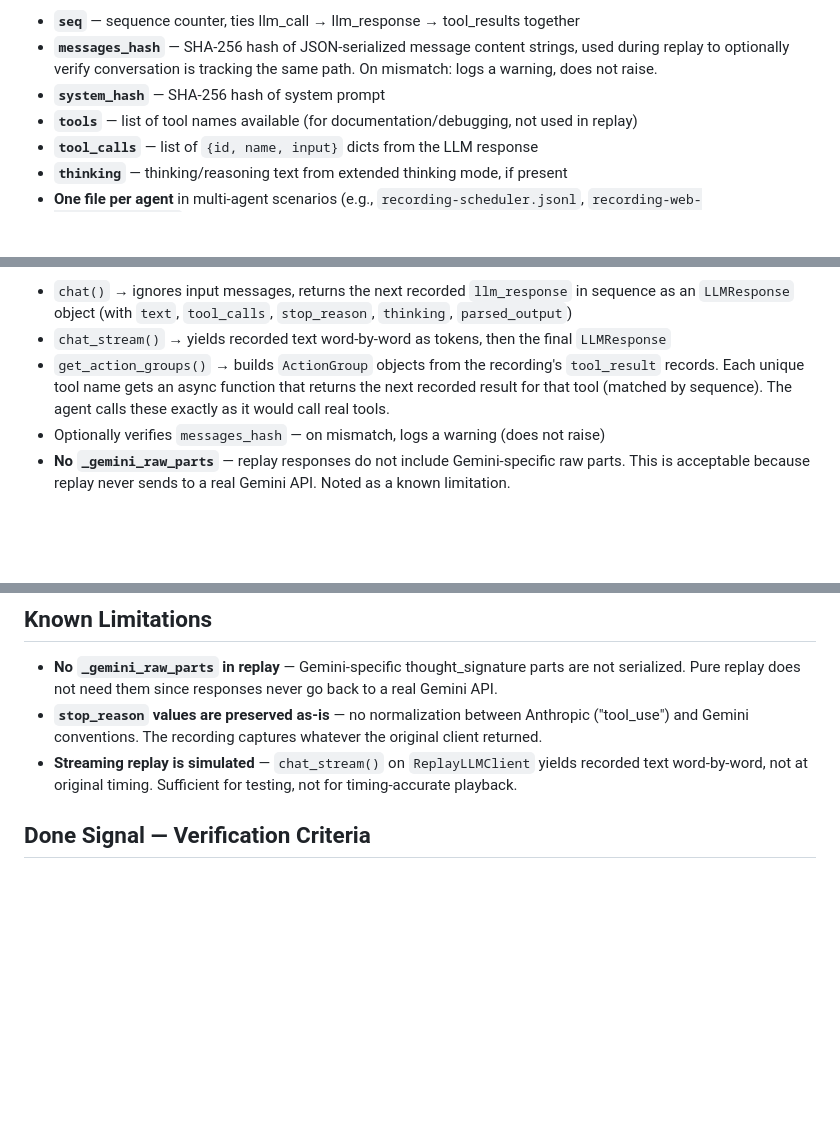
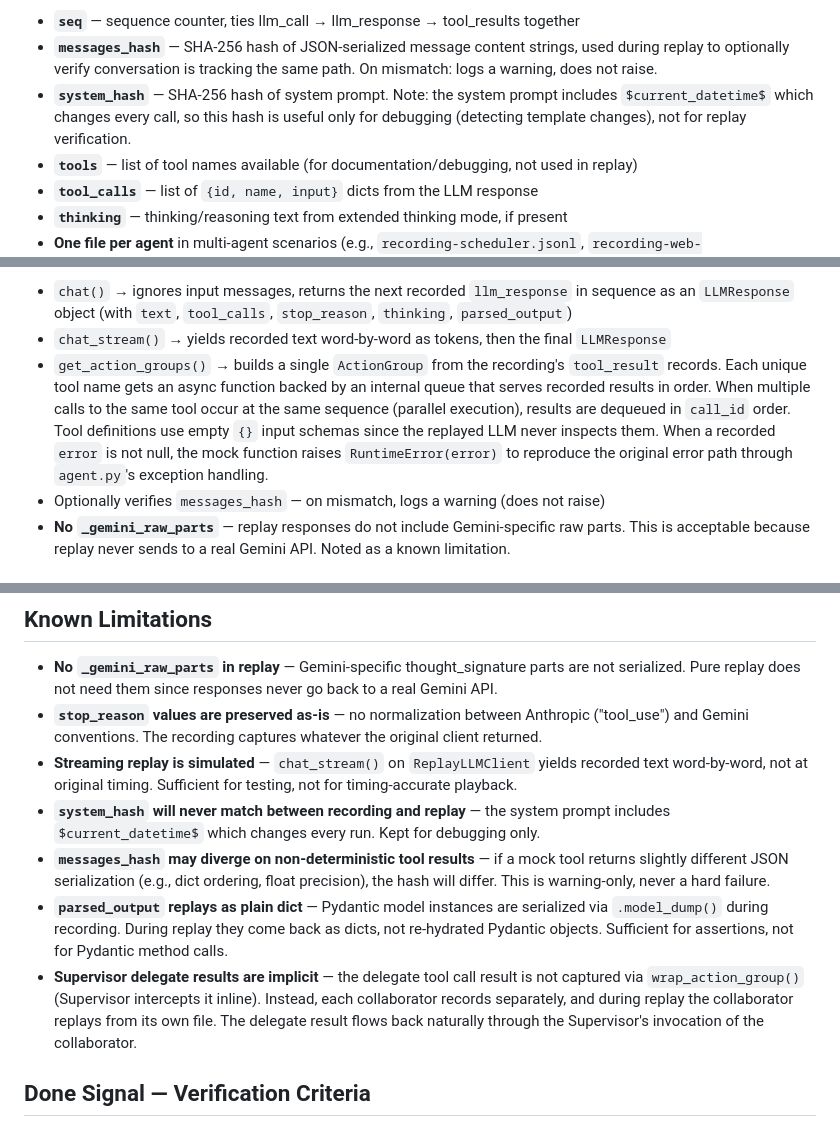
Before and after one commit to sivang/bedsheet, a Markdown page: docs/plans/2026-03-12-llm-recording-replay-design.md, 3 parts joined by grey strips. Rendered like a GitHub page; blank space fills up the shorter version.

```diff
--- a/docs/plans/2026-03-12-llm-recording-replay-design.md
+++ b/docs/plans/2026-03-12-llm-recording-replay-design.md
@@ -35,7 +35,7 @@ Each line is a JSON object with a `type` field. A complete agent turn produces p
 Fields:
 - **`seq`** — sequence counter, ties llm_call → llm_response → tool_results together
 - **`messages_hash`** — SHA-256 hash of JSON-serialized message content strings, used during replay to optionally verify conversation is tracking the same path. On mismatch: logs a warning, does not raise.
-- **`system_hash`** — SHA-256 hash of system prompt
+- **`system_hash`** — SHA-256 hash of system prompt. Note: the system prompt includes `$current_datetime$` which changes every call, so this hash is useful only for debugging (detecting template changes), not for replay verification.
 - **`tools`** — list of tool names available (for documentation/debugging, not used in replay)
 - **`tool_calls`** — list of `{id, name, input}` dicts from the LLM response
 - **`thinking`** — thinking/reasoning text from extended thinking mode, if present
@@ -93,7 +93,7 @@ async for event in agent.invoke("session-1", "Add a standup"):
 Behavior:
 - `chat()` → ignores input messages, returns the next recorded `llm_response` in sequence as an `LLMResponse` object (with `text`, `tool_calls`, `stop_reason`, `thinking`, `parsed_output`)
 - `chat_stream()` → yields recorded text word-by-word as tokens, then the final `LLMResponse`
-- `get_action_groups()` → builds `ActionGroup` objects from the recording's `tool_result` records. Each unique tool name gets an async function that returns the next recorded result for that tool (matched by sequence). The agent calls these exactly as it would call real tools.
+- `get_action_groups()` → builds a single `ActionGroup` from the recording's `tool_result` records. Each unique tool name gets an async function backed by an internal queue that serves recorded results in order. When multiple calls to the same tool occur at the same sequence (parallel execution), results are dequeued in `call_id` order. Tool definitions use empty `{}` input schemas since the replayed LLM never inspects them. When a recorded `error` is not null, the mock function raises `RuntimeError(error)` to reproduce the original error path through `agent.py`'s exception handling.
 - Optionally verifies `messages_hash` — on mismatch, logs a warning (does not raise)
 - **No `_gemini_raw_parts`** — replay responses do not include Gemini-specific raw parts. This is acceptable because replay never sends to a real Gemini API. Noted as a known limitation.
 
@@ -186,6 +212,10 @@ async def test_scheduler_replay():
 - **No `_gemini_raw_parts` in replay** — Gemini-specific thought_signature parts are not serialized. Pure replay does not need them since responses never go back to a real Gemini API.
 - **`stop_reason` values are preserved as-is** — no normalization between Anthropic ("tool_use") and Gemini conventions. The recording captures whatever the original client returned.
 - **Streaming replay is simulated** — `chat_stream()` on `ReplayLLMClient` yields recorded text word-by-word, not at original timing. Sufficient for testing, not for timing-accurate playback.
+- **`system_hash` will never match between recording and replay** — the system prompt includes `$current_datetime$` which changes every run. Kept for debugging only.
+- **`messages_hash` may diverge on non-deterministic tool results** — if a mock tool returns slightly different JSON serialization (e.g., dict ordering, float precision), the hash will differ. This is warning-only, never a hard failure.
+- **`parsed_output` replays as plain dict** — Pydantic model instances are serialized via `.model_dump()` during recording. During replay they come back as dicts, not re-hydrated Pydantic objects. Sufficient for assertions, not for Pydantic method calls.
+- **Supervisor delegate results are implicit** — the delegate tool call result is not captured via `wrap_action_group()` (Supervisor intercepts it inline). Instead, each collaborator records separately, and during replay the collaborator replays from its own file. The delegate result flows back naturally through the Supervisor's invocation of the collaborator.
 
 ## Done Signal — Verification Criteria
 
```
Also changed, not shown: other parts of docs/plans/2026-03-12-llm-recording-replay-design.md (+33 -7 lines).
